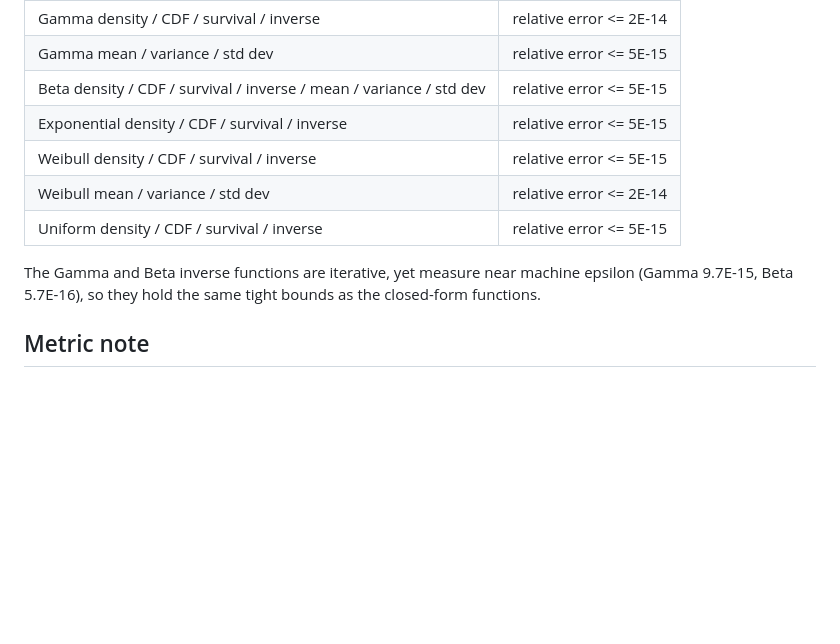
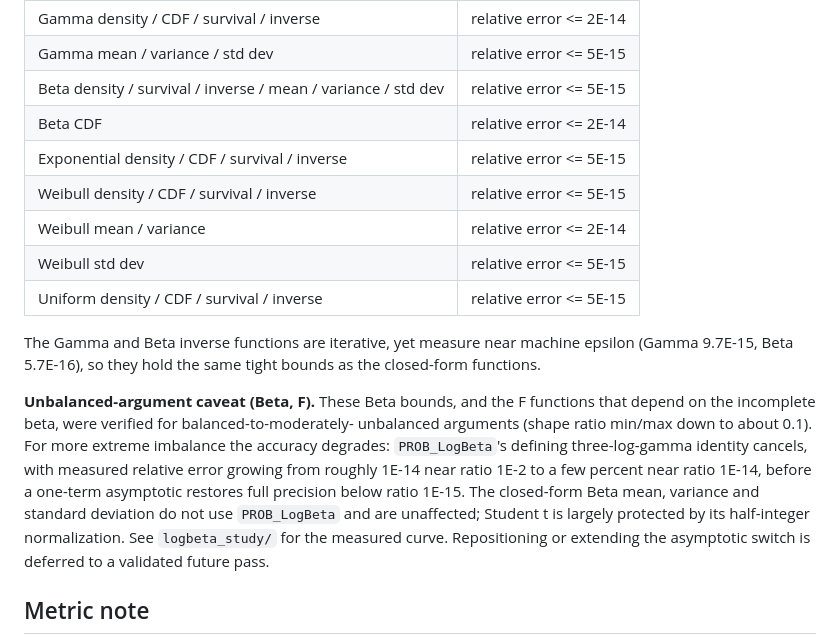
Before and after one commit to danielep71/VBA-PROBABILITY-DISTRIBUTIONS, a Markdown page: benchmark/README.md, the part around the change. GitHub-like rendering; blank space fills up the shorter version.

Commit message:
Refine accuracy bounds for Beta and Weibull functions
Updated accuracy bounds for Beta and Weibull functions in the README.

```diff
--- a/benchmark/README.md
+++ b/benchmark/README.md
@@ -103,15 +103,29 @@ by rate (Lambda), not scale.
 |---|---|
 | Gamma density / CDF / survival / inverse | relative error <= 2E-14 |
 | Gamma mean / variance / std dev | relative error <= 5E-15 |
-| Beta density / CDF / survival / inverse / mean / variance / std dev | relative error <= 5E-15 |
+| Beta density / survival / inverse / mean / variance / std dev | relative error <= 5E-15 |
+| Beta CDF | relative error <= 2E-14 |
 | Exponential density / CDF / survival / inverse | relative error <= 5E-15 |
 | Weibull density / CDF / survival / inverse | relative error <= 5E-15 |
-| Weibull mean / variance / std dev | relative error <= 2E-14 |
+| Weibull mean / variance | relative error <= 2E-14 |
+| Weibull std dev | relative error <= 5E-15 |
 | Uniform density / CDF / survival / inverse | relative error <= 5E-15 |
 
 The Gamma and Beta inverse functions are iterative, yet measure near machine
 epsilon (Gamma 9.7E-15, Beta 5.7E-16), so they hold the same tight bounds as
 the closed-form functions.
+
+**Unbalanced-argument caveat (Beta, F).** These Beta bounds, and the F functions
+that depend on the incomplete beta, were verified for balanced-to-moderately-
+unbalanced arguments (shape ratio min/max down to about 0.1). For more extreme
+imbalance the accuracy degrades: `PROB_LogBeta`'s defining three-log-gamma
+identity cancels, with measured relative error growing from roughly 1E-14 near
+ratio 1E-2 to a few percent near ratio 1E-14, before a one-term asymptotic
+restores full precision below ratio 1E-15. The closed-form Beta mean, variance
+and standard deviation do not use `PROB_LogBeta` and are unaffected; Student t is
+largely protected by its half-integer normalization. See `logbeta_study/` for the
+measured curve. Repositioning or extending the asymptotic switch is deferred to a
+validated future pass.
 
 ## Metric note
 
```
